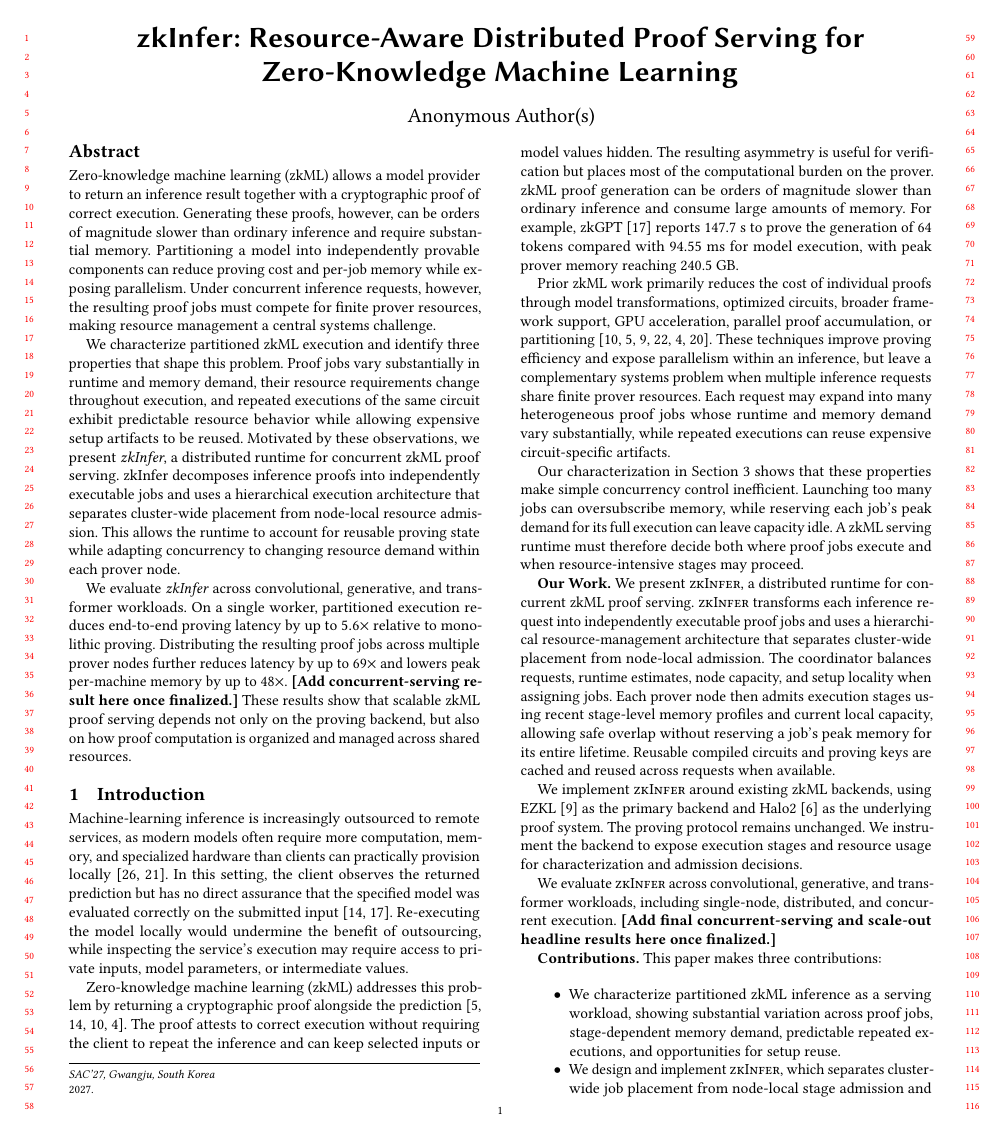
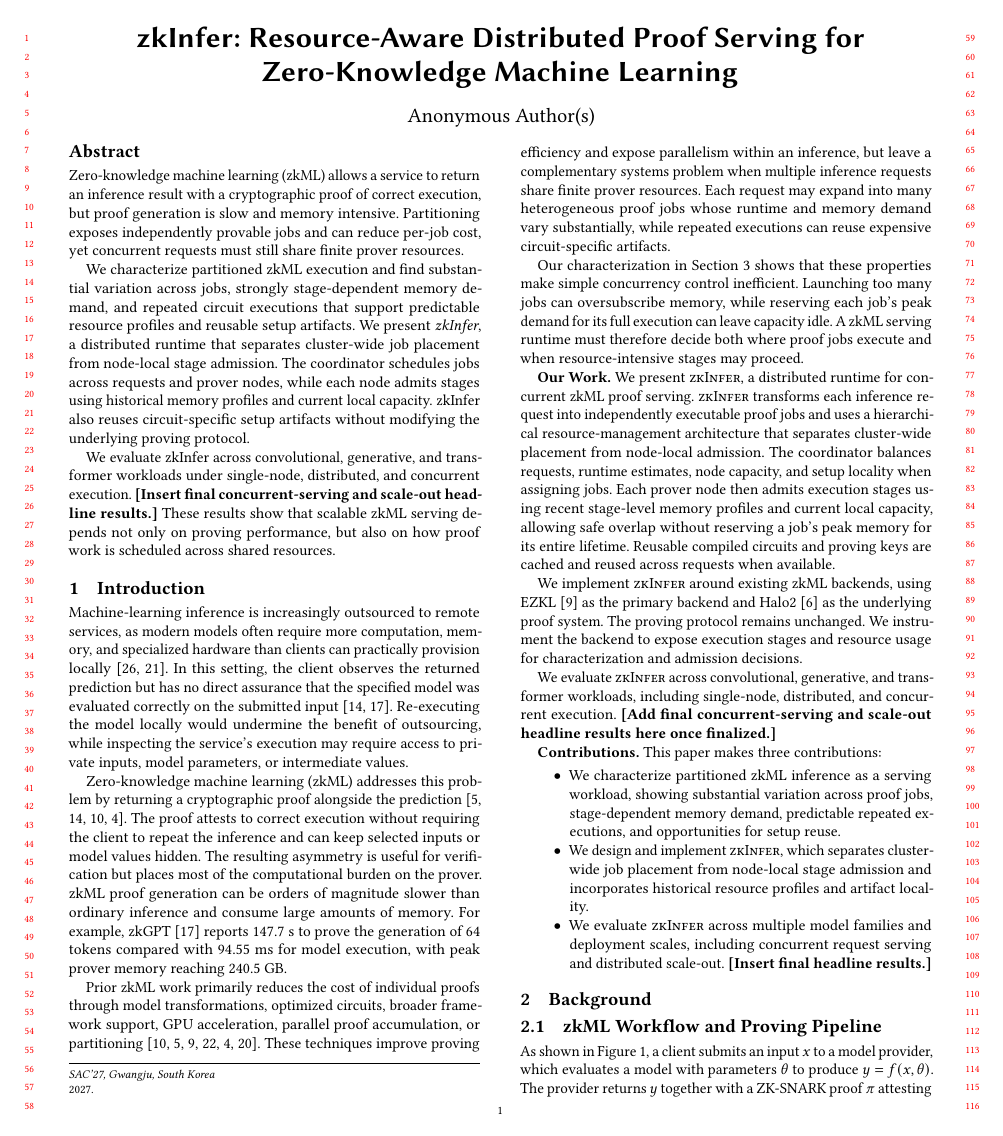
Before and after one commit to pw-02/sacdad27, a LaTeX paper (SAC27__DRAFT/main.tex, which reads SAC27__DRAFT/sections/abstract.tex): page 1 of 8. Compiled offline with pdfLaTeX.

Commit message:
Tighten abstract and remove stale headline results

```diff
--- a/SAC27__DRAFT/sections/abstract.tex
+++ b/SAC27__DRAFT/sections/abstract.tex
@@ -1,2 +1,9 @@
+\providecommand{\zkTBC}[1]{\textbf{[TO COMPLETE: #1]}}
 
+\begin{abstract}
+Zero-knowledge machine learning (zkML) allows a service to return an inference
+result with a cryptographic proof of correct execution, but proof generation
+is slow and memory intensive. Partitioning exposes independently provable jobs
+and can reduce per-job cost, yet concurrent requests must still share finite
+prover resources.
 
@@ -7,35 +10,16 @@
-\begin{abstract}
-Zero-knowledge machine learning (zkML) allows a model provider to return
-an inference result together with a cryptographic proof of correct
-execution. Generating these proofs, however, can be orders of magnitude
-slower than ordinary inference and require substantial memory.
-Partitioning a model into independently provable components can reduce
-proving cost and per-job memory while exposing parallelism. Under
-concurrent inference requests, however, the resulting proof jobs must
-compete for finite prover resources, making resource management a
-central systems challenge.
+We characterize partitioned zkML execution and find substantial variation
+across jobs, strongly stage-dependent memory demand, and repeated circuit
+executions that support predictable resource profiles and reusable setup
+artifacts. We present \emph{zkInfer}, a distributed runtime that separates
+cluster-wide job placement from node-local stage admission. The coordinator
+schedules jobs across requests and prover nodes, while each node admits stages
+using historical memory profiles and current local capacity. zkInfer also
+reuses circuit-specific setup artifacts without modifying the underlying
+proving protocol.
 
-We characterize partitioned zkML execution and identify three properties
-that shape this problem. Proof jobs vary substantially in runtime and
-memory demand, their resource requirements change throughout execution,
-and repeated executions of the same circuit exhibit predictable resource
-behavior while allowing expensive setup artifacts to be reused.
-Motivated by these observations, we present \emph{zkInfer}, a distributed
-runtime for concurrent zkML proof serving. zkInfer decomposes inference
-proofs into independently executable jobs and uses a hierarchical
-execution architecture that separates cluster-wide placement from
-node-local resource admission. This allows the runtime to account for
-reusable proving state while adapting concurrency to changing resource
-demand within each prover node.
-
-We evaluate \emph{zkInfer} across convolutional, generative, and
-transformer workloads. On a single worker, partitioned execution reduces
-end-to-end proving latency by up to \(5.6\times\) relative to monolithic
-proving. Distributing the resulting proof jobs across multiple prover
-nodes further reduces latency by up to \(69\times\) and lowers peak
-per-machine memory by up to \(48\times\).
-\textbf{[Add concurrent-serving result here once finalized.]}
-These results show that scalable zkML proof serving depends not only on
-the proving backend, but also on how proof computation is organized and
-managed across shared resources.
+We evaluate zkInfer across convolutional, generative, and transformer
+workloads under single-node, distributed, and concurrent execution.
+\textbf{[Insert final concurrent-serving and scale-out headline results.]}
+These results show that scalable zkML serving depends not only on proving
+performance, but also on how proof work is scheduled across shared resources.
 \end{abstract}
```
Also changed, not shown: SAC27__DRAFT/sections/abstract.tex (4 more changed lines).
